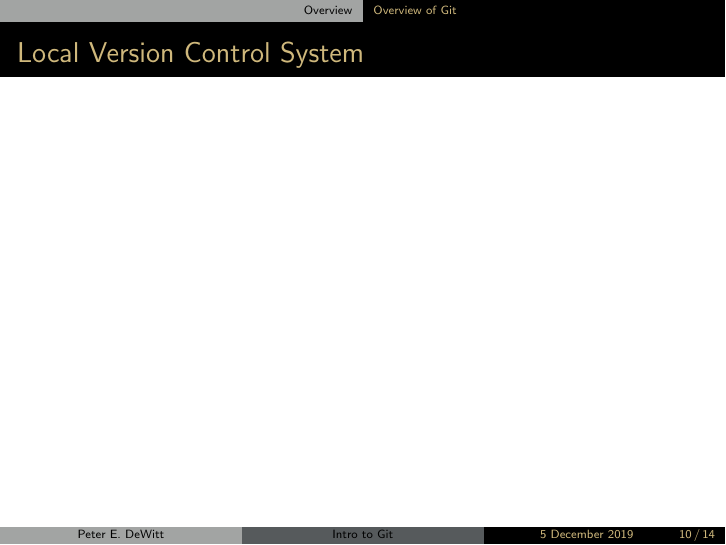
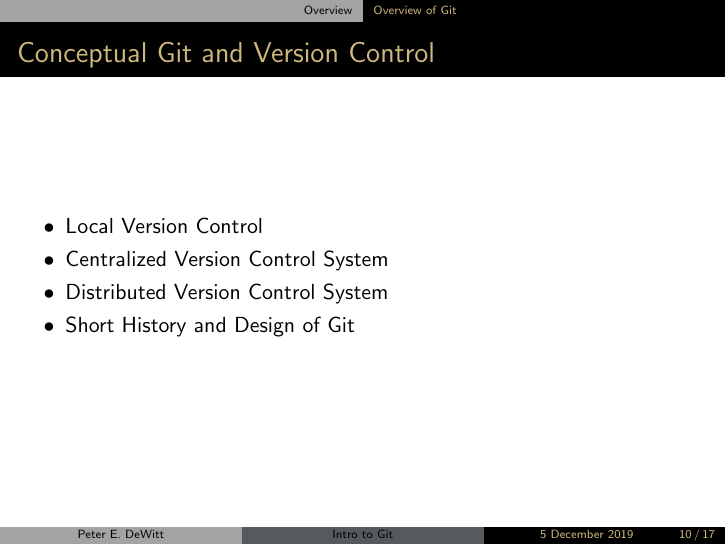
Before and after one commit to dewittpe/intro-to-git-r-in-data-science, LaTeX slides (slides/intro-to-git.tex, which reads slides/overview.tex): page 10 of 14 before the commit and page 10 of 17 after it. Compiled offline with pdfLaTeX.

Commit message:
add images for types of vcs

```diff
--- a/slides/overview.tex
+++ b/slides/overview.tex
@@ -73,3 +73,11 @@
 \subsection{Overview of Git}
 
 \begin{frame}
+  \frametitle{Conceptual Git and Version Control}
+  \begin{itemize}
+    \item Local Version Control
+    \item Centralized Version Control System
+    \item Distributed Version Control System
+    \item Short History and Design of Git
+  \end{itemize}
+\end{frame}
@@ -78,0 +93 @@
+  \frametitle{Centralized Version Control System}
@@ -78,0 +100 @@
+  \frametitle{Distributed Version Control System}
```
Also changed, not shown: slides/centralized-vcs.pdf (added), slides/distributed-vcs.pdf (added), slides/local-vcs.pdf (added), slides/overview.tex (18 more changed lines).
